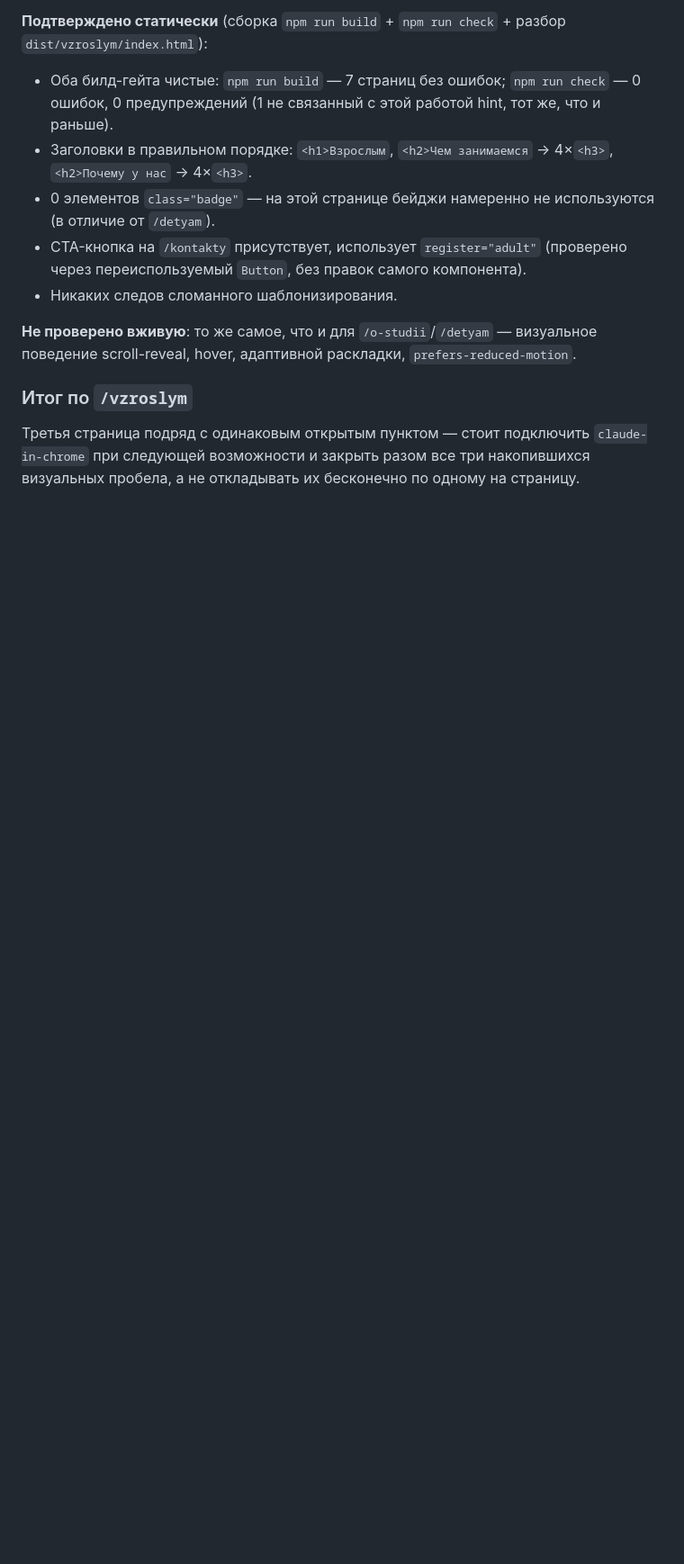
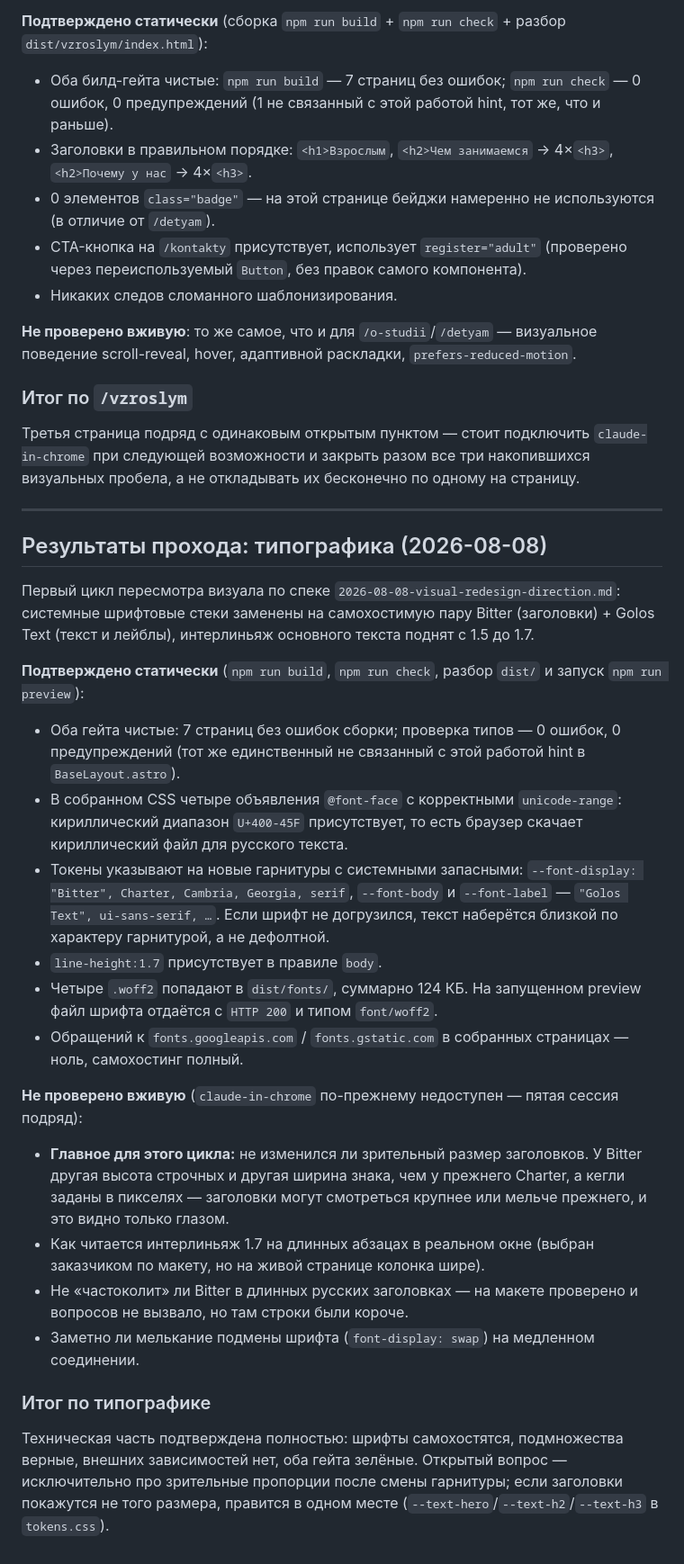
Before and after one commit to alexmfv-w/Art_Studio_Site_Creating, a Markdown page: site/docs/manual-verification-checklist.md, the part around the change. Shown at 90% size. Rendered like a GitHub page; blank space fills up the shorter version.

Commit message:
docs: verification pass for typography cycle

```diff
--- a/site/docs/manual-verification-checklist.md
+++ b/site/docs/manual-verification-checklist.md
@@ -117,3 +117,26 @@
 
 ### Итог по `/vzroslym`
 Третья страница подряд с одинаковым открытым пунктом — стоит подключить `claude-in-chrome` при следующей возможности и закрыть разом все три накопившихся визуальных пробела, а не откладывать их бесконечно по одному на страницу.
+
+---
+
+## Результаты прохода: типографика (2026-08-08)
+
+Первый цикл пересмотра визуала по спеке `2026-08-08-visual-redesign-direction.md`: системные шрифтовые стеки заменены на самохостимую пару Bitter (заголовки) + Golos Text (текст и лейблы), интерлиньяж основного текста поднят с 1.5 до 1.7.
+
+**Подтверждено статически** (`npm run build`, `npm run check`, разбор `dist/` и запуск `npm run preview`):
+- Оба гейта чистые: 7 страниц без ошибок сборки; проверка типов — 0 ошибок, 0 предупреждений (тот же единственный не связанный с этой работой hint в `BaseLayout.astro`).
+- В собранном CSS четыре объявления `@font-face` с корректными `unicode-range`: кириллический диапазон `U+400-45F` присутствует, то есть браузер скачает кириллический файл для русского текста.
+- Токены указывают на новые гарнитуры с системными запасными: `--font-display: "Bitter", Charter, Cambria, Georgia, serif`, `--font-body` и `--font-label` — `"Golos Text", ui-sans-serif, …`. Если шрифт не догрузился, текст наберётся близкой по характеру гарнитурой, а не дефолтной.
+- `line-height:1.7` присутствует в правиле `body`.
+- Четыре `.woff2` попадают в `dist/fonts/`, суммарно 124 КБ. На запущенном preview файл шрифта отдаётся с `HTTP 200` и типом `font/woff2`.
+- Обращений к `fonts.googleapis.com` / `fonts.gstatic.com` в собранных страницах — ноль, самохостинг полный.
+
+**Не проверено вживую** (`claude-in-chrome` по-прежнему недоступен — пятая сессия подряд):
+- **Главное для этого цикла:** не изменился ли зрительный размер заголовков. У Bitter другая высота строчных и другая ширина знака, чем у прежнего Charter, а кегли заданы в пикселях — заголовки могут смотреться крупнее или мельче прежнего, и это видно только глазом.
+- Как читается интерлиньяж 1.7 на длинных абзацах в реальном окне (выбран заказчиком по макету, но на живой странице колонка шире).
+- Не «частоколит» ли Bitter в длинных русских заголовках — на макете проверено и вопросов не вызвало, но там строки были короче.
+- Заметно ли мелькание подмены шрифта (`font-display: swap`) на медленном соединении.
+
+### Итог по типографике
+Техническая часть подтверждена полностью: шрифты самохостятся, подмножества верные, внешних зависимостей нет, оба гейта зелёные. Открытый вопрос — исключительно про зрительные пропорции после смены гарнитуры; если заголовки покажутся не того размера, правится в одном месте (`--text-hero`/`--text-h2`/`--text-h3` в `tokens.css`).
```
